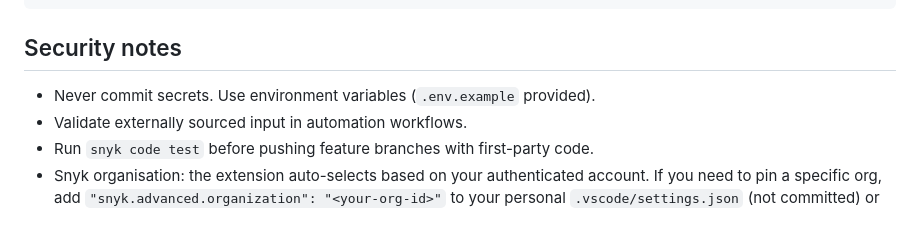
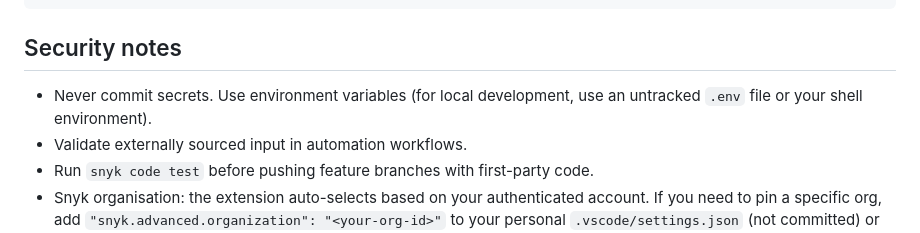
Before and after one commit to kpeacocke/terraable, a Markdown page: DEVELOP.md, the part around the change. Drawn GitHub-style.

Commit message:
Update DEVELOP.md
Co-authored-by: Copilot <175728472+Copilot@users.noreply.github.com>

```diff
--- a/DEVELOP.md
+++ b/DEVELOP.md
@@ -213,7 +213,7 @@ poetry run mypy terraable --show-error-codes
 
 ## Security notes
 
-- Never commit secrets. Use environment variables (`.env.example` provided).
+- Never commit secrets. Use environment variables (for local development, use an untracked `.env` file or your shell environment).
 - Validate externally sourced input in automation workflows.
 - Run `snyk code test` before pushing feature branches with first-party code.
 - Snyk organisation: the extension auto-selects based on your authenticated account. If you need to
```
